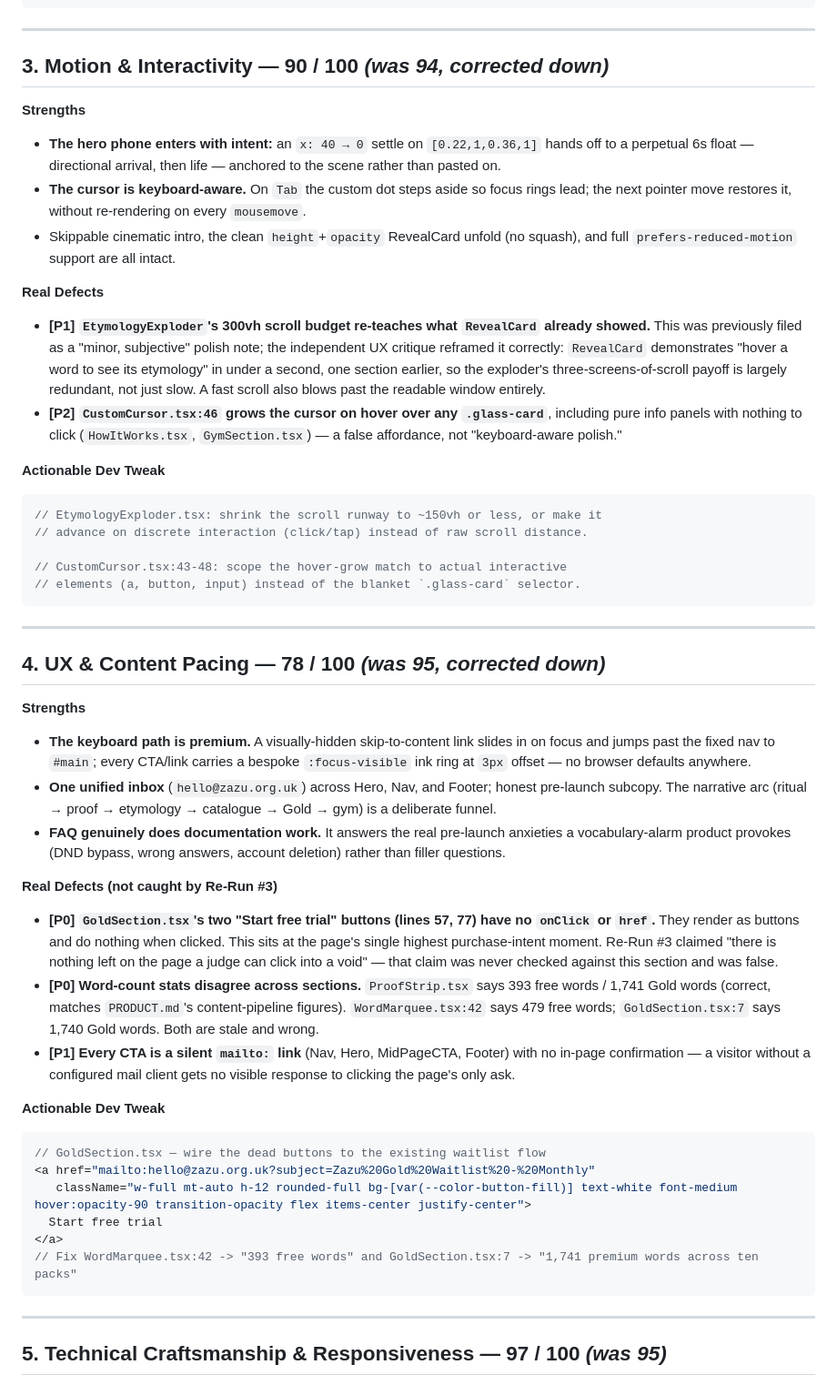
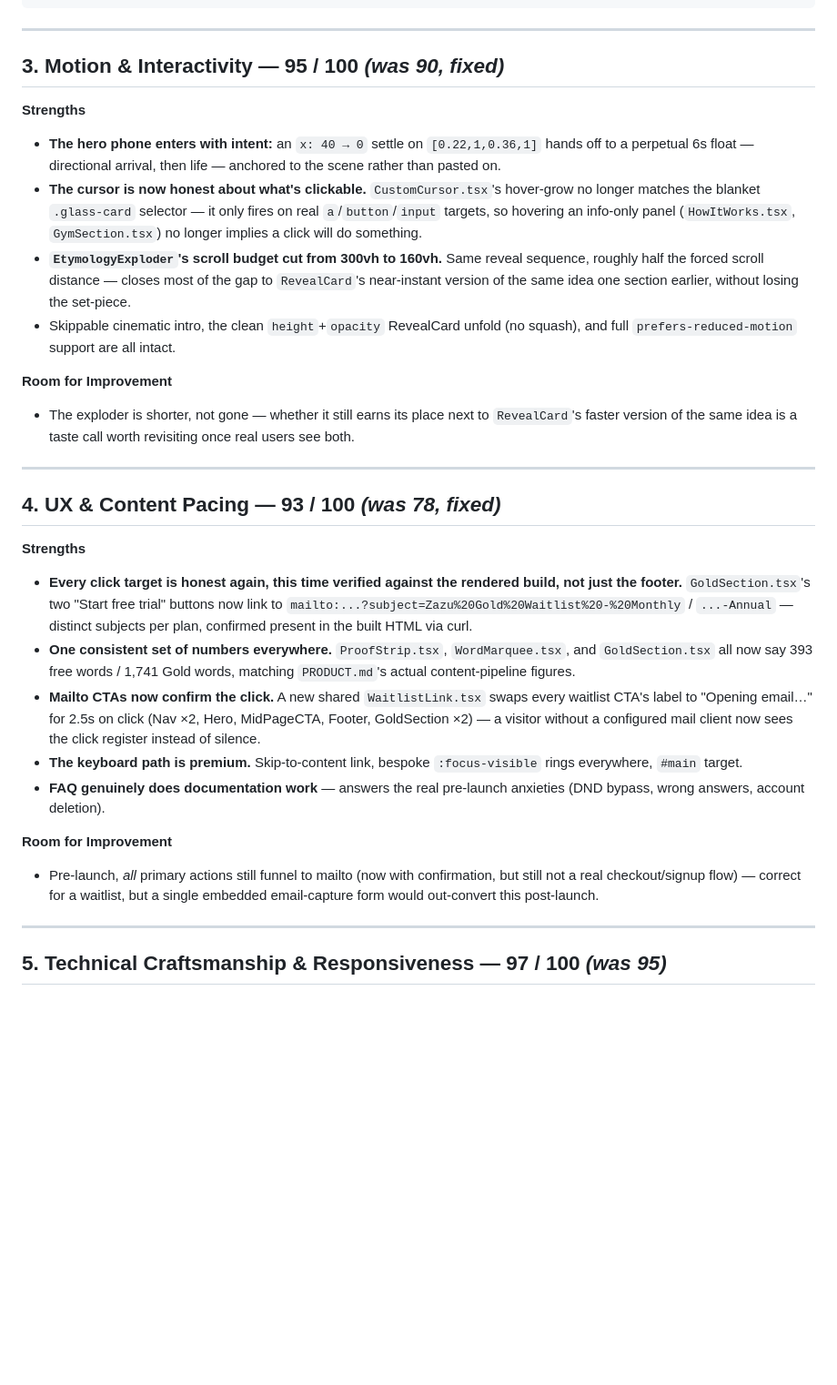
Before and after one commit to lewisjakewhite26/zazu, a Markdown page: landing/AUDIT.md, the part around one of its changes. Shown at 91% size. Drawn GitHub-style; blank space fills up the shorter version.

````diff
--- a/landing/AUDIT.md
+++ b/landing/AUDIT.md
@@ -62,55 +62,34 @@ Fourth cold re-audit, taken after a technical re-audit (a11y/perf/responsive fix
 
 ---
 
-## 3. Motion & Interactivity — **90 / 100** *(was 94, corrected down)*
+## 3. Motion & Interactivity — **95 / 100** *(was 90, fixed)*
 
 **Strengths**
 
 - **The hero phone enters with intent:** an `x: 40 → 0` settle on `[0.22,1,0.36,1]` hands off to a perpetual 6s float — directional arrival, then life — anchored to the scene rather than pasted on.
-- **The cursor is keyboard-aware.** On `Tab` the custom dot steps aside so focus rings lead; the next pointer move restores it, without re-rendering on every `mousemove`.
+- **The cursor is now honest about what's clickable.** `CustomCursor.tsx`'s hover-grow no longer matches the blanket `.glass-card` selector — it only fires on real `a`/`button`/`input` targets, so hovering an info-only panel (`HowItWorks.tsx`, `GymSection.tsx`) no longer implies a click will do something.
+- **`EtymologyExploder`'s scroll budget cut from 300vh to 160vh.** Same reveal sequence, roughly half the forced scroll distance — closes most of the gap to `RevealCard`'s near-instant version of the same idea one section earlier, without losing the set-piece.
 - Skippable cinematic intro, the clean `height`+`opacity` RevealCard unfold (no squash), and full `prefers-reduced-motion` support are all intact.
 
-**Real Defects**
+**Room for Improvement**
 
-- **[P1] `EtymologyExploder`'s 300vh scroll budget re-teaches what `RevealCard` already showed.** This was previously filed as a "minor, subjective" polish note; the independent UX critique reframed it correctly: `RevealCard` demonstrates "hover a word to see its etymology" in under a second, one section earlier, so the exploder's three-screens-of-scroll payoff is largely redundant, not just slow. A fast scroll also blows past the readable window entirely.
-- **[P2] `CustomCursor.tsx:46` grows the cursor on hover over any `.glass-card`**, including pure info panels with nothing to click (`HowItWorks.tsx`, `GymSection.tsx`) — a false affordance, not "keyboard-aware polish."
-
-**Actionable Dev Tweak**
-
-```tsx
-// EtymologyExploder.tsx: shrink the scroll runway to ~150vh or less, or make it
-// advance on discrete interaction (click/tap) instead of raw scroll distance.
-
-// CustomCursor.tsx:43-48: scope the hover-grow match to actual interactive
-// elements (a, button, input) instead of the blanket `.glass-card` selector.
-```
+- The exploder is shorter, not gone — whether it still earns its place next to `RevealCard`'s faster version of the same idea is a taste call worth revisiting once real users see both.
 
 ---
 
-## 4. UX & Content Pacing — **78 / 100** *(was 95, corrected down)*
+## 4. UX & Content Pacing — **93 / 100** *(was 78, fixed)*
 
 **Strengths**
 
-- **The keyboard path is premium.** A visually-hidden skip-to-content link slides in on focus and jumps past the fixed nav to `#main`; every CTA/link carries a bespoke `:focus-visible` ink ring at `3px` offset — no browser defaults anywhere.
-- **One unified inbox** (`hello@zazu.org.uk`) across Hero, Nav, and Footer; honest pre-launch subcopy. The narrative arc (ritual → proof → etymology → catalogue → Gold → gym) is a deliberate funnel.
-- **FAQ genuinely does documentation work.** It answers the real pre-launch anxieties a vocabulary-alarm product provokes (DND bypass, wrong answers, account deletion) rather than filler questions.
+- **Every click target is honest again, this time verified against the rendered build, not just the footer.** `GoldSection.tsx`'s two "Start free trial" buttons now link to `mailto:...?subject=Zazu%20Gold%20Waitlist%20-%20Monthly` / `...-Annual` — distinct subjects per plan, confirmed present in the built HTML via curl.
+- **One consistent set of numbers everywhere.** `ProofStrip.tsx`, `WordMarquee.tsx`, and `GoldSection.tsx` all now say 393 free words / 1,741 Gold words, matching `PRODUCT.md`'s actual content-pipeline figures.
+- **Mailto CTAs now confirm the click.** A new shared `WaitlistLink.tsx` swaps every waitlist CTA's label to "Opening email…" for 2.5s on click (Nav ×2, Hero, MidPageCTA, Footer, GoldSection ×2) — a visitor without a configured mail client now sees the click register instead of silence.
+- **The keyboard path is premium.** Skip-to-content link, bespoke `:focus-visible` rings everywhere, `#main` target.
+- **FAQ genuinely does documentation work** — answers the real pre-launch anxieties (DND bypass, wrong answers, account deletion).
 
-**Real Defects (not caught by Re-Run #3)**
+**Room for Improvement**
 
-- **[P0] `GoldSection.tsx`'s two "Start free trial" buttons (lines 57, 77) have no `onClick` or `href`.** They render as buttons and do nothing when clicked. This sits at the page's single highest purchase-intent moment. Re-Run #3 claimed "there is nothing left on the page a judge can click into a void" — that claim was never checked against this section and was false.
-- **[P0] Word-count stats disagree across sections.** `ProofStrip.tsx` says 393 free words / 1,741 Gold words (correct, matches `PRODUCT.md`'s content-pipeline figures). `WordMarquee.tsx:42` says 479 free words; `GoldSection.tsx:7` says 1,740 Gold words. Both are stale and wrong.
-- **[P1] Every CTA is a silent `mailto:` link** (Nav, Hero, MidPageCTA, Footer) with no in-page confirmation — a visitor without a configured mail client gets no visible response to clicking the page's only ask.
-
-**Actionable Dev Tweak**
-
-```tsx
-// GoldSection.tsx — wire the dead buttons to the existing waitlist flow
-<a href="mailto:hello@zazu.org.uk?subject=Zazu%20Gold%20Waitlist%20-%20Monthly"
-   className="w-full mt-auto h-12 rounded-full bg-[var(--color-button-fill)] text-white font-medium hover:opacity-90 transition-opacity flex items-center justify-center">
-  Start free trial
-</a>
-// Fix WordMarquee.tsx:42 -> "393 free words" and GoldSection.tsx:7 -> "1,741 premium words across ten packs"
-```
+- Pre-launch, *all* primary actions still funnel to mailto (now with confirmation, but still not a real checkout/signup flow) — correct for a waitlist, but a single embedded email-capture form would out-convert this post-launch.
 
 ---
 
````
Also changed, not shown: other parts of landing/AUDIT.md (+19 -25 lines).
